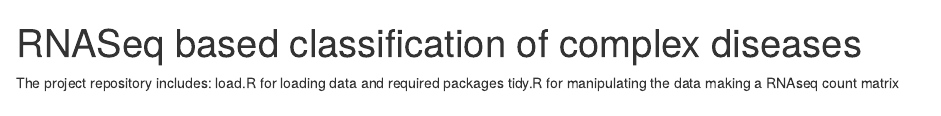
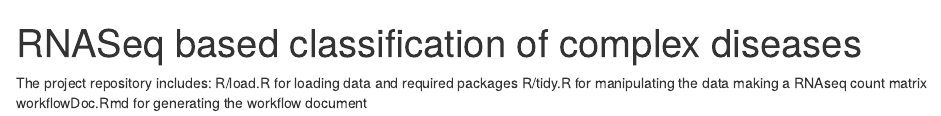
Before and after one commit to ahmedelmahy/rnaseq, an R Markdown document (workflowDoc.Rmd): the page in a window 1100 px wide, from its top. Rendered offline with R 4.5, knitr and Pandoc, with nearby package versions.

Commit message:
added Rmarkdown

````diff
--- a/workflowDoc.Rmd
+++ b/workflowDoc.Rmd
@@ -8,5 +8,6 @@ knitr::opts_chunk$set(echo = TRUE)
 ```
 
 The project repository includes:
-load.R for loading data and required packages
-tidy.R for manipulating the data making a RNAseq count matrix
+R/load.R for loading data and required packages
+R/tidy.R for manipulating the data making a RNAseq count matrix
+workflowDoc.Rmd for generating the workflow document
````
Also changed, not shown: R/load.R (+3 -2 lines).
